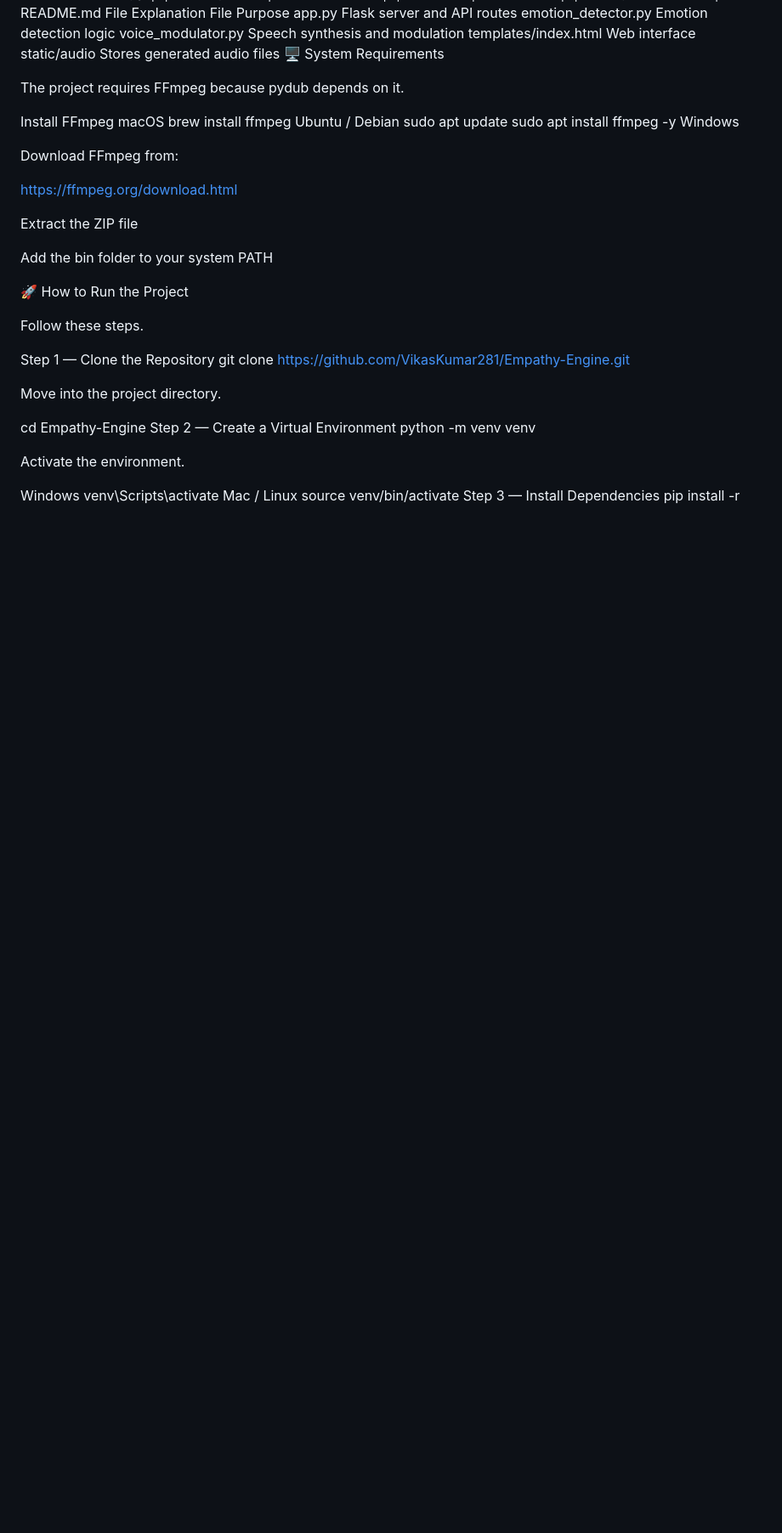
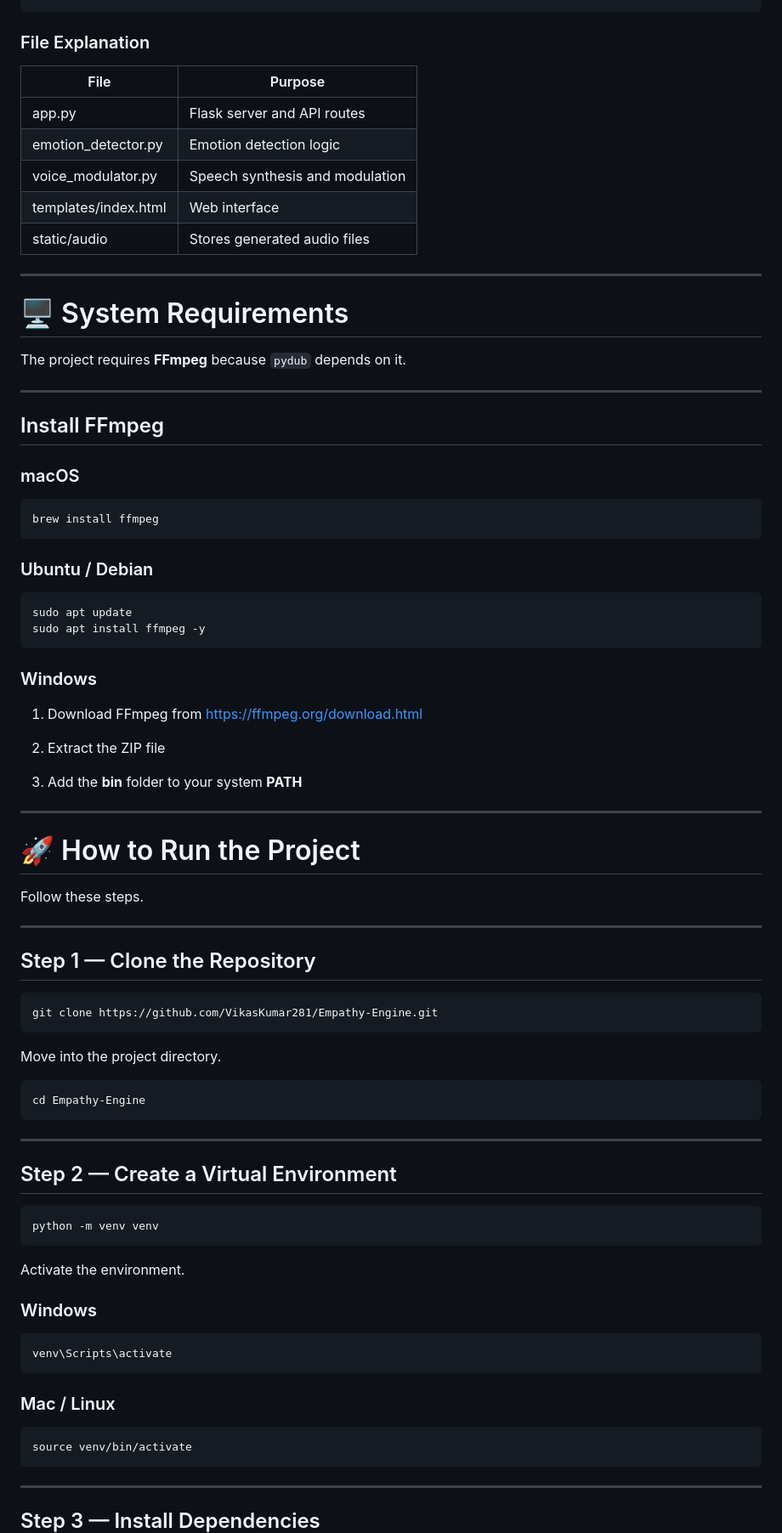
Before and after one commit to VikasKumar281/Empathy-Engine, a Markdown page: README.md, the part around one of its changes. Shown at 85% size. GitHub-like rendering; blank space fills up the shorter version.

````diff
--- a/README.md
+++ b/README.md
@@ -125,49 +163,93 @@ empathy_engine/
 └── README.md
-File Explanation
-File	Purpose
-app.py	Flask server and API routes
-emotion_detector.py	Emotion detection logic
-voice_modulator.py	Speech synthesis and modulation
-templates/index.html	Web interface
-static/audio	Stores generated audio files
-🖥 System Requirements
+```
 
-The project requires FFmpeg because pydub depends on it.
+### File Explanation
 
-Install FFmpeg
-macOS
+| File                 | Purpose                         |
+| -------------------- | ------------------------------- |
+| app.py               | Flask server and API routes     |
+| emotion_detector.py  | Emotion detection logic         |
+| voice_modulator.py   | Speech synthesis and modulation |
+| templates/index.html | Web interface                   |
+| static/audio         | Stores generated audio files    |
+
+---
+
+# 🖥 System Requirements
+
+The project requires **FFmpeg** because `pydub` depends on it.
+
+---
+
+## Install FFmpeg
+
+### macOS
+
+```
 brew install ffmpeg
-Ubuntu / Debian
+```
+
+### Ubuntu / Debian
+
+```
 sudo apt update
 sudo apt install ffmpeg -y
-Windows
+```
 
-Download FFmpeg from:
+### Windows
 
-https://ffmpeg.org/download.html
+1. Download FFmpeg from
+   https://ffmpeg.org/download.html
 
-Extract the ZIP file
+2. Extract the ZIP file
 
-Add the bin folder to your system PATH
+3. Add the **bin** folder to your system **PATH**
 
-🚀 How to Run the Project
+---
+
+# 🚀 How to Run the Project
 
 Follow these steps.
 
-Step 1 — Clone the Repository
+---
+
+## Step 1 — Clone the Repository
+
+```
 git clone https://github.com/VikasKumar281/Empathy-Engine.git
+```
 
 Move into the project directory.
 
+```
 cd Empathy-Engine
-Step 2 — Create a Virtual Environment
+```
+
+---
+
+## Step 2 — Create a Virtual Environment
+
+```
 python -m venv venv
+```
 
 Activate the environment.
 
-Windows
+### Windows
+
+```
 venv\Scripts\activate
-Mac / Linux
+```
+
+### Mac / Linux
+
+```
 source venv/bin/activate
-Step 3 — Install Dependencies
+```
+
+---
+
+## Step 3 — Install Dependencies
+
+```
 pip install -r requirements.txt
````
Also changed, not shown: other parts of README.md (+167 -94 lines).
